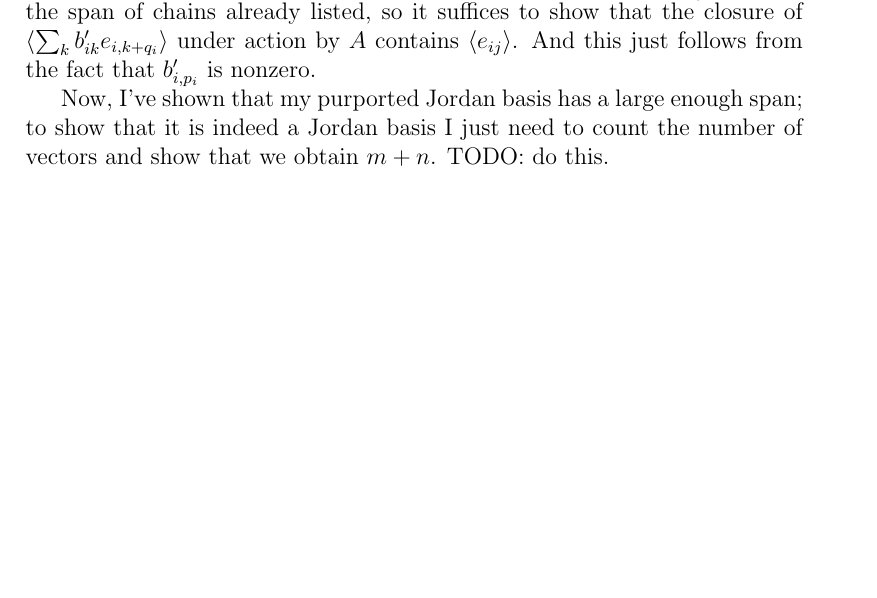
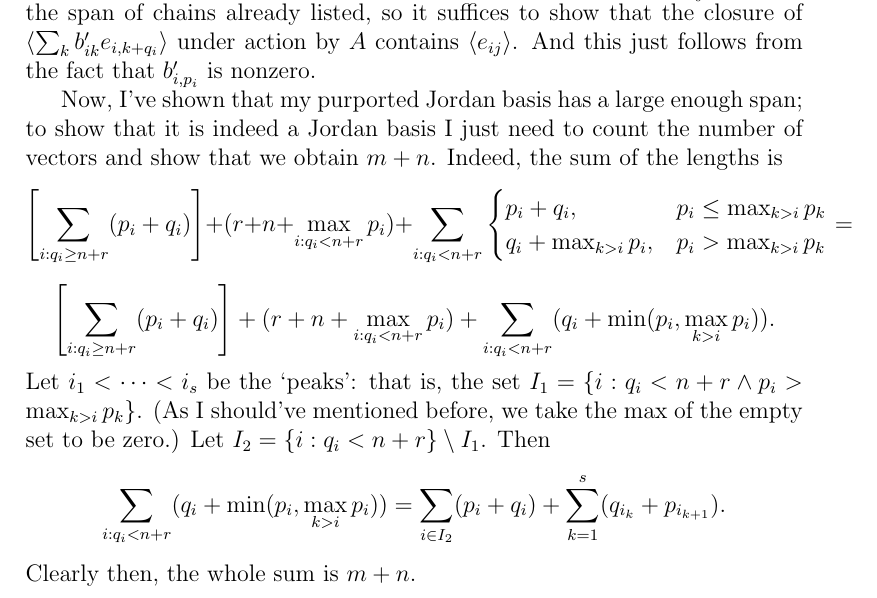
Before and after one commit to OwenConoly/springer, a LaTeX document (paper.tex): part of page 17 of 20 before the commit and part of page 17 of 21 after it, cut so that both start at the same text, the shorter picture padded with empty space. Compiled offline with pdfLaTeX.

Commit message:
dimension

```diff
--- a/paper.tex
+++ b/paper.tex
@@ -702,7 +702,20 @@ So it suffices to show that the closure of \(\langle v_i \rangle\) under action
 And \(A^{n + r - q_i} e_{i_0, \lambda_{i_0}}\) is also in the span of chains already listed, so it suffices to show that the closure of \(\langle \sum_k b'_{ik} e_{i,k + q_i}\rangle \) under action by \(A\) contains \(\langle e_{ij}\rangle\).
 And this just follows from the fact that \(b'_{i,p_i}\) is nonzero.
 \par Now, I've shown that my purported Jordan basis has a large enough span; to show that it is indeed a Jordan basis I just need to count the number of vectors and show that we obtain \(m + n\).
-TODO: do this.
+Indeed, the sum of the lengths is
+\[\left[\sum_{i : q_i \geq n + r} (p_i + q_i)\right] + (r + n + \max_{i : q_i < n + r} p_i) + \sum_{i : q_i < n + r} \begin{cases}
+    p_i + q_i, & p_i \leq \max_{k > i} p_k \\
+    q_i + \max_{k > i} p_i, & p_i > \max_{k > i} p_k
+\end{cases} = \]
+\[\left[\sum_{i : q_i \geq n + r} (p_i + q_i)\right] + (r + n + \max_{i : q_i < n + r} p_i) + \sum_{i : q_i < n + r} (q_i + \min(p_i, \max_{k > i} p_i)).\]
+Let \(i_1 < \cdots < i_s\) be the `peaks': that is, the set \(I_1 = \{i : q_i < n + r \land p_i > \max_{k > i} p_k\}\).
+(As I should've mentioned before, we take the max of the empty set to be zero.)
+Let \(I_2 = \{i : q_i < n + r\} \setminus I_1\).
+Then
+\[\sum_{i : q_i < n + r} (q_i + \min(p_i, \max_{k > i} p_i)) = \sum_{i \in I_2} (p_i + q_i) + \sum_{k = 1}^s (q_{i_k} + p_{i_{k + 1}}).\]
+Clearly then, the whole sum is \(m + n\).
+
+
 
 \subsubsection{Second case: \(n + \max_i p_i \leq q_{i_0} + p_{i_0}\)}
 Again we list the chains in (roughly) decreasing order.
```
Also changed, not shown: paper.pdf.
